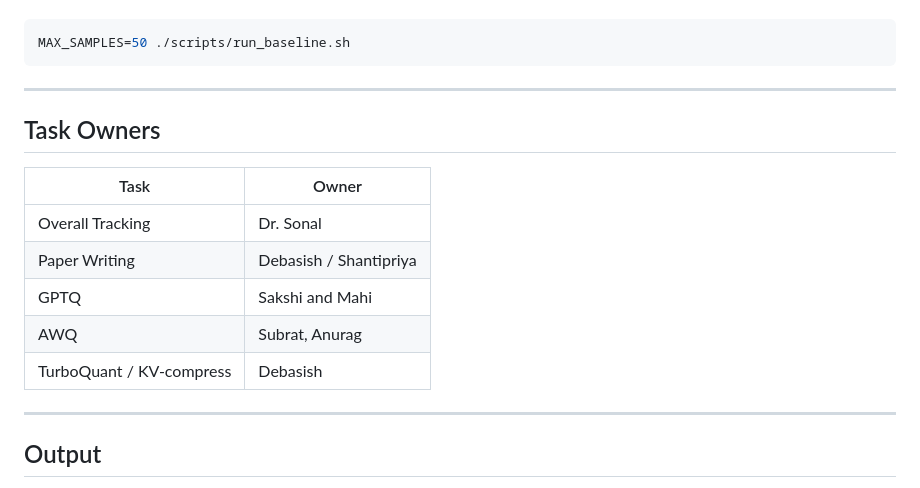
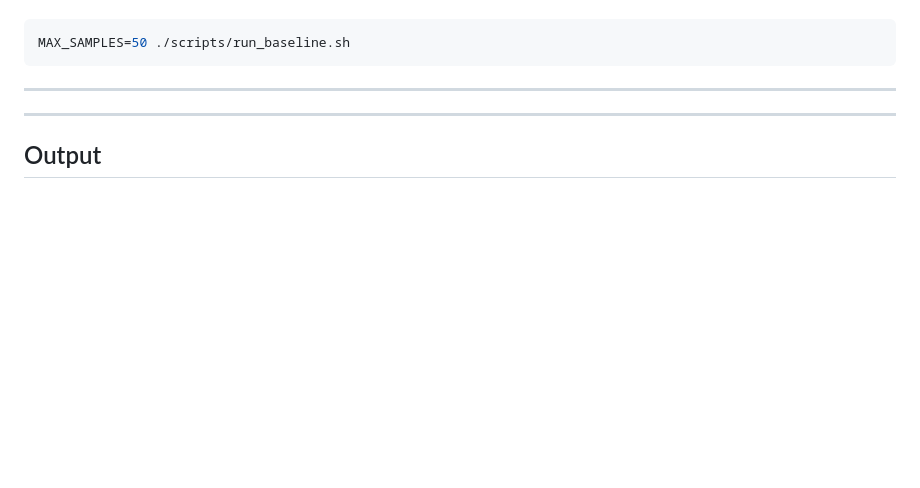
Before and after one commit to shantipriyap/llm_compression_icpr_workshop, a Markdown page: README.md, the part around the change. Drawn GitHub-style; blank space fills up the shorter version.

Commit message:
Remove task owners section from README
Removed the task owners section from the README.

```diff
--- a/README.md
+++ b/README.md
@@ -105,15 +105,6 @@ MAX_SAMPLES=50 ./scripts/run_baseline.sh
 
 ---
 
-## Task Owners
-
-| Task | Owner |
-|---|---|
-| Overall Tracking | Dr. Sonal |
-| Paper Writing | Debasish / Shantipriya |
-| GPTQ | Sakshi and Mahi |
-| AWQ | Subrat, Anurag |
-| TurboQuant / KV-compress | Debasish |
 
 ---
 
```
